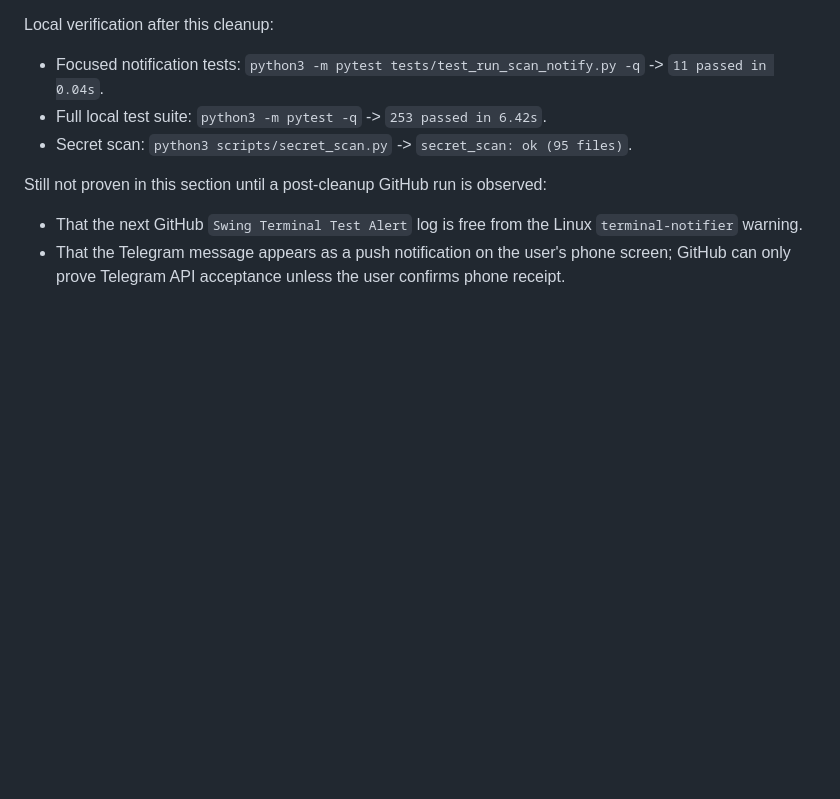
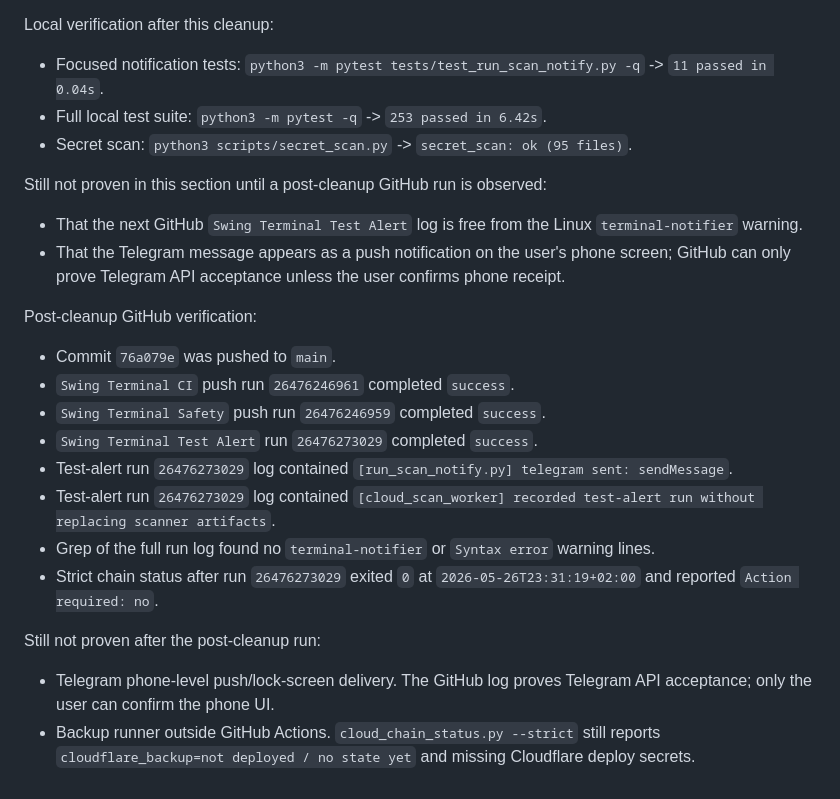
Before and after one commit to bilhaz03-design/macro-dashboard, a Markdown page: docs/research/2026-05-26-cloud-proof-matrix.md, the part around the change. GitHub-like rendering; blank space fills up the shorter version.

Commit message:
Document cloud notifier proof

```diff
--- a/docs/research/2026-05-26-cloud-proof-matrix.md
+++ b/docs/research/2026-05-26-cloud-proof-matrix.md
@@ -255,3 +255,19 @@ Still not proven in this section until a post-cleanup GitHub run is observed:
 
 - That the next GitHub `Swing Terminal Test Alert` log is free from the Linux `terminal-notifier` warning.
 - That the Telegram message appears as a push notification on the user's phone screen; GitHub can only prove Telegram API acceptance unless the user confirms phone receipt.
+
+Post-cleanup GitHub verification:
+
+- Commit `76a079e` was pushed to `main`.
+- `Swing Terminal CI` push run `26476246961` completed `success`.
+- `Swing Terminal Safety` push run `26476246959` completed `success`.
+- `Swing Terminal Test Alert` run `26476273029` completed `success`.
+- Test-alert run `26476273029` log contained `[run_scan_notify.py] telegram sent: sendMessage`.
+- Test-alert run `26476273029` log contained `[cloud_scan_worker] recorded test-alert run without replacing scanner artifacts`.
+- Grep of the full run log found no `terminal-notifier` or `Syntax error` warning lines.
+- Strict chain status after run `26476273029` exited `0` at `2026-05-26T23:31:19+02:00` and reported `Action required: no`.
+
+Still not proven after the post-cleanup run:
+
+- Telegram phone-level push/lock-screen delivery. The GitHub log proves Telegram API acceptance; only the user can confirm the phone UI.
+- Backup runner outside GitHub Actions. `cloud_chain_status.py --strict` still reports `cloudflare_backup=not deployed / no state yet` and missing Cloudflare deploy secrets.
```
